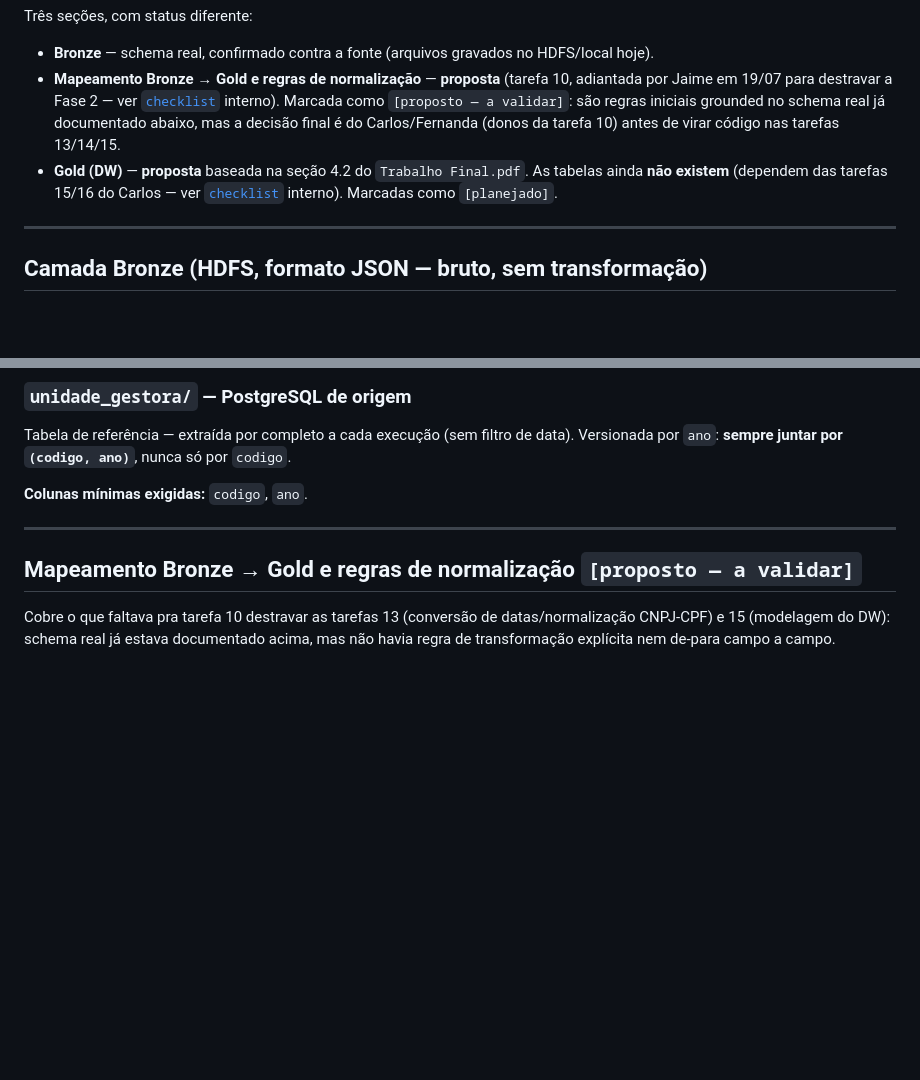
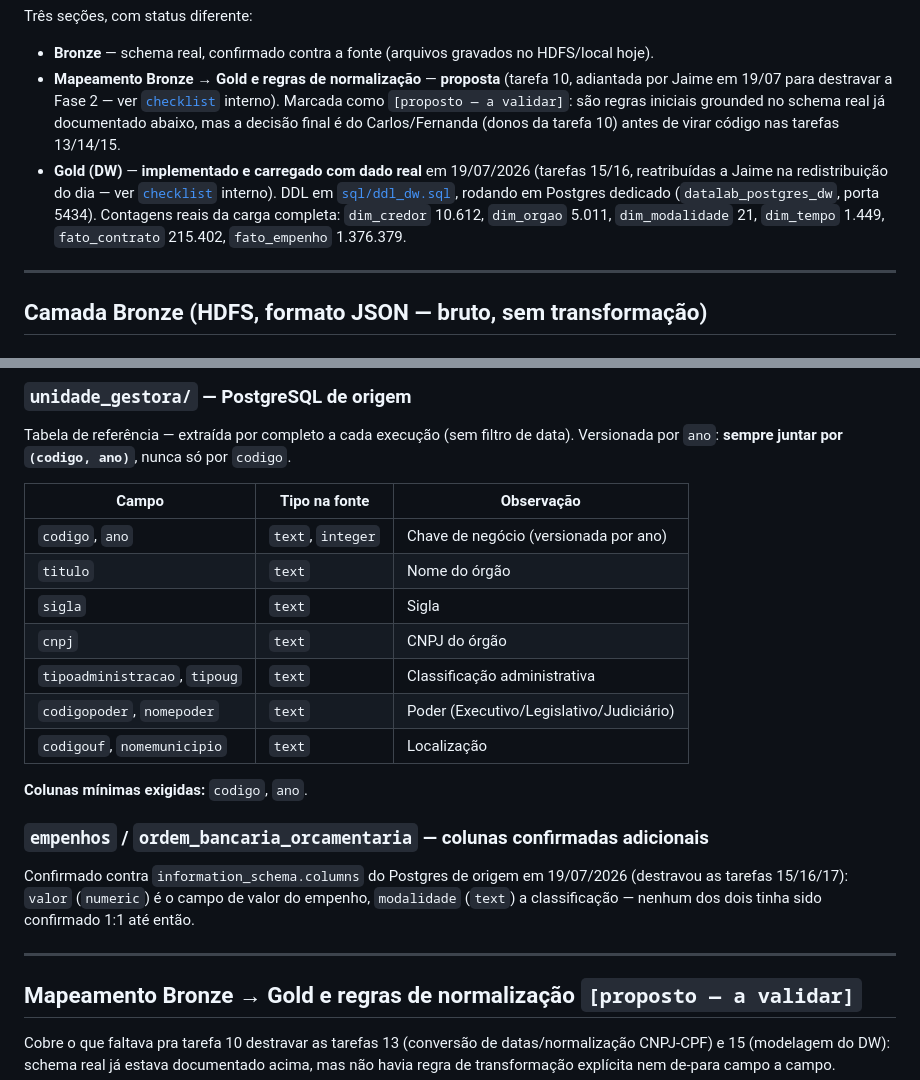
Before and after one commit to jaimejrs/data-engineering-lab-PY03, a Markdown page: documentacao/dicionario-dados.md, 2 parts joined by grey strips. Drawn GitHub-style; blank space fills up the shorter version.

```diff
--- a/documentacao/dicionario-dados.md
+++ b/documentacao/dicionario-dados.md
@@ -10,9 +10,12 @@ Três seções, com status diferente:
   Marcada como `[proposto — a validar]`: são regras iniciais grounded no schema real já
   documentado abaixo, mas a decisão final é do Carlos/Fernanda (donos da tarefa 10) antes de
   virar código nas tarefas 13/14/15.
-- **Gold (DW)** — **proposta** baseada na seção 4.2 do `Trabalho Final.pdf`. As tabelas
-  ainda **não existem** (dependem das tarefas 15/16 do Carlos — ver
-  [`checklist`](../docs/checklist.md) interno). Marcadas como `[planejado]`.
+- **Gold (DW)** — **implementado e carregado com dado real** em 19/07/2026 (tarefas 15/16,
+  reatribuídas a Jaime na redistribuição do dia — ver [`checklist`](../docs/checklist.md)
+  interno). DDL em [`sql/ddl_dw.sql`](../sql/ddl_dw.sql), rodando em Postgres dedicado
+  (`datalab_postgres_dw`, porta 5434). Contagens reais da carga completa: `dim_credor` 10.612,
+  `dim_orgao` 5.011, `dim_modalidade` 21, `dim_tempo` 1.449, `fato_contrato` 215.402,
+  `fato_empenho` 1.376.379.
 
 ---
 
@@ -64,7 +67,23 @@ efetivo ao credor (dados bancários).
 Tabela de referência — extraída por completo a cada execução (sem filtro de data).
 Versionada por `ano`: **sempre juntar por `(codigo, ano)`**, nunca só por `codigo`.
 
+| Campo | Tipo na fonte | Observação |
+|---|---|---|
+| `codigo`, `ano` | `text`, `integer` | Chave de negócio (versionada por ano) |
+| `titulo` | `text` | Nome do órgão |
+| `sigla` | `text` | Sigla |
+| `cnpj` | `text` | CNPJ do órgão |
+| `tipoadministracao`, `tipoug` | `text` | Classificação administrativa |
+| `codigopoder`, `nomepoder` | `text` | Poder (Executivo/Legislativo/Judiciário) |
+| `codigouf`, `nomemunicipio` | `text` | Localização |
+
 **Colunas mínimas exigidas:** `codigo`, `ano`.
+
+### `empenhos` / `ordem_bancaria_orcamentaria` — colunas confirmadas adicionais
+
+Confirmado contra `information_schema.columns` do Postgres de origem em 19/07/2026 (destravou
+as tarefas 15/16/17): `valor` (`numeric`) é o campo de valor do empenho, `modalidade` (`text`) a
+classificação — nenhum dos dois tinha sido confirmado 1:1 até então.
 
 ---
 
```
Also changed, not shown: other parts of documentacao/dicionario-dados.md (+69 -39 lines).
